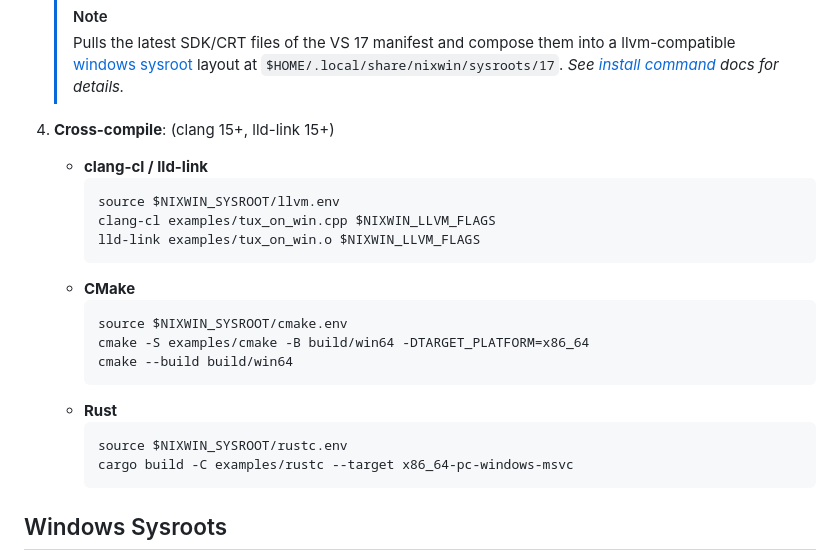
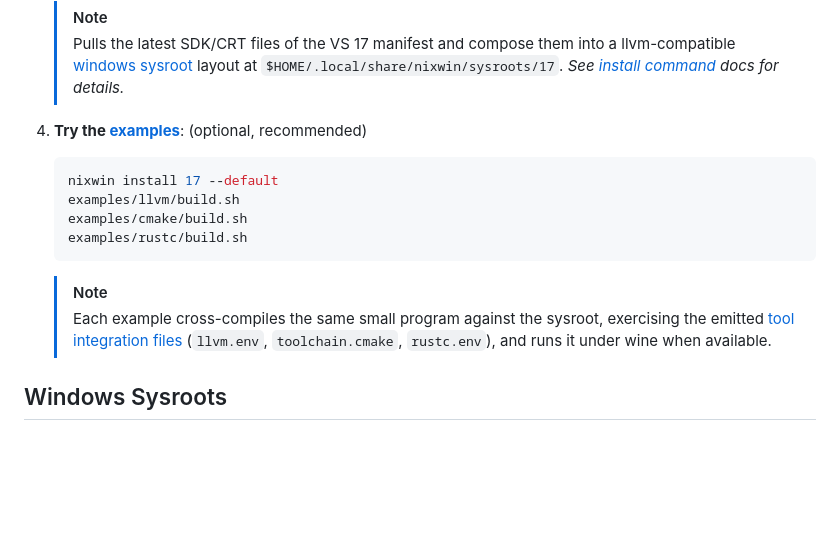
Before and after one commit to superewald/nixwin, a Markdown page: README.md, the part around the change. Rendered like a GitHub page; blank space fills up the shorter version.

Commit message:
docs: examples section in readme

````diff
--- a/README.md
+++ b/README.md
@@ -37,24 +37,16 @@ The windows sysroot files are downloaded from the Visual Studio manifest and com
     > [!NOTE]
     > Pulls the latest SDK/CRT files of the VS 17 manifest and compose them into a llvm-compatible [windows sysroot](#windows-sysroots) layout at `$HOME/.local/share/nixwin/sysroots/17`. *See [install command](#install) docs for details.*
 
-1. **Cross-compile**: (clang 15+, lld-link 15+)
-    - **clang-cl / lld-link**
-        ```sh
-        source $NIXWIN_SYSROOT/llvm.env
-        clang-cl examples/tux_on_win.cpp $NIXWIN_LLVM_FLAGS
-        lld-link examples/tux_on_win.o $NIXWIN_LLVM_FLAGS
-        ```
-    - **CMake**
-        ```sh
-        source $NIXWIN_SYSROOT/cmake.env
-        cmake -S examples/cmake -B build/win64 -DTARGET_PLATFORM=x86_64
-        cmake --build build/win64
-        ```
-    - **Rust**
-        ```sh
-        source $NIXWIN_SYSROOT/rustc.env
-        cargo build -C examples/rustc --target x86_64-pc-windows-msvc
-        ```
+1. **Try the [examples](examples/README.md)**: (optional, recommended)
+    ```sh
+    nixwin install 17 --default
+    examples/llvm/build.sh
+    examples/cmake/build.sh
+    examples/rustc/build.sh
+    ```
+
+    > [!NOTE]
+    > Each example cross-compiles the same small program against the sysroot, exercising the emitted [tool integration files](#tool-integration) (`llvm.env`, `toolchain.cmake`, `rustc.env`), and runs it under wine when available.
 
 ## Windows Sysroots
 
````
